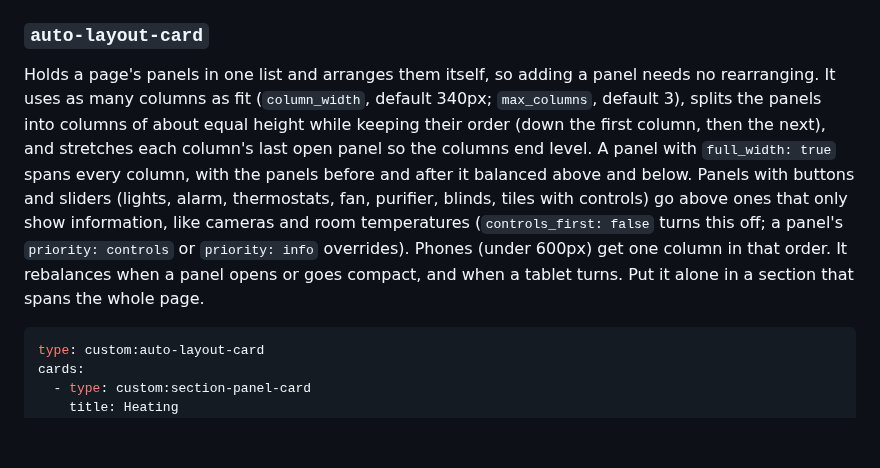
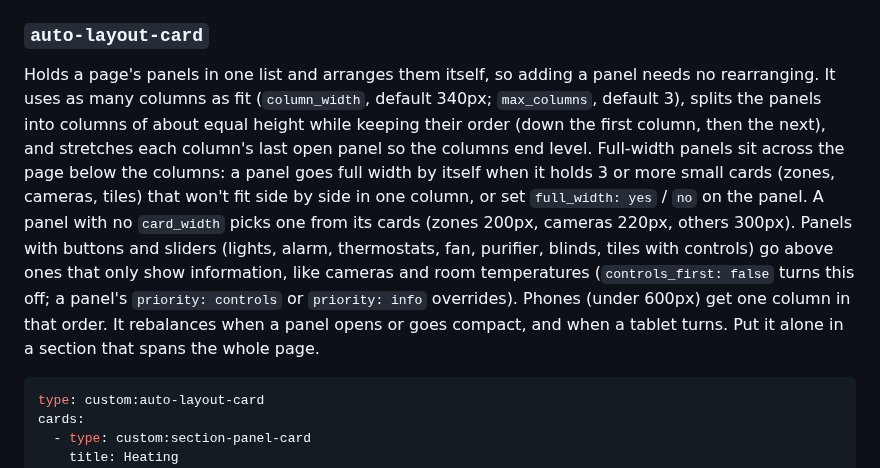
Before and after one commit to J45PER/church-drive-cards, a Markdown page: README.md, the part around the change. GitHub-like rendering; blank space fills up the shorter version.

Commit message:
Docs: automatic widths and full width
Co-Authored-By: Claude Opus 5.5 <noreply@anthropic.com>
Claude-Session: https://claude.ai/code/session_01GuW5X6fkNix8Se36uk794c

````diff
--- a/README.md
+++ b/README.md
@@ -205,7 +205,7 @@ cards:
 
 ### `auto-layout-card`
 
-Holds a page's panels in one list and arranges them itself, so adding a panel needs no rearranging. It uses as many columns as fit (`column_width`, default 340px; `max_columns`, default 3), splits the panels into columns of about equal height while keeping their order (down the first column, then the next), and stretches each column's last open panel so the columns end level. A panel with `full_width: true` spans every column, with the panels before and after it balanced above and below. Panels with buttons and sliders (lights, alarm, thermostats, fan, purifier, blinds, tiles with controls) go above ones that only show information, like cameras and room temperatures (`controls_first: false` turns this off; a panel's `priority: controls` or `priority: info` overrides). Phones (under 600px) get one column in that order. It rebalances when a panel opens or goes compact, and when a tablet turns. Put it alone in a section that spans the whole page.
+Holds a page's panels in one list and arranges them itself, so adding a panel needs no rearranging. It uses as many columns as fit (`column_width`, default 340px; `max_columns`, default 3), splits the panels into columns of about equal height while keeping their order (down the first column, then the next), and stretches each column's last open panel so the columns end level. Full-width panels sit across the page below the columns: a panel goes full width by itself when it holds 3 or more small cards (zones, cameras, tiles) that won't fit side by side in one column, or set `full_width: yes` / `no` on the panel. A panel with no `card_width` picks one from its cards (zones 200px, cameras 220px, others 300px). Panels with buttons and sliders (lights, alarm, thermostats, fan, purifier, blinds, tiles with controls) go above ones that only show information, like cameras and room temperatures (`controls_first: false` turns this off; a panel's `priority: controls` or `priority: info` overrides). Phones (under 600px) get one column in that order. It rebalances when a panel opens or goes compact, and when a tablet turns. Put it alone in a section that spans the whole page.
 
 ```yaml
 type: custom:auto-layout-card
````
Also changed, not shown: HANDOFF.md (+6 -1 lines).
